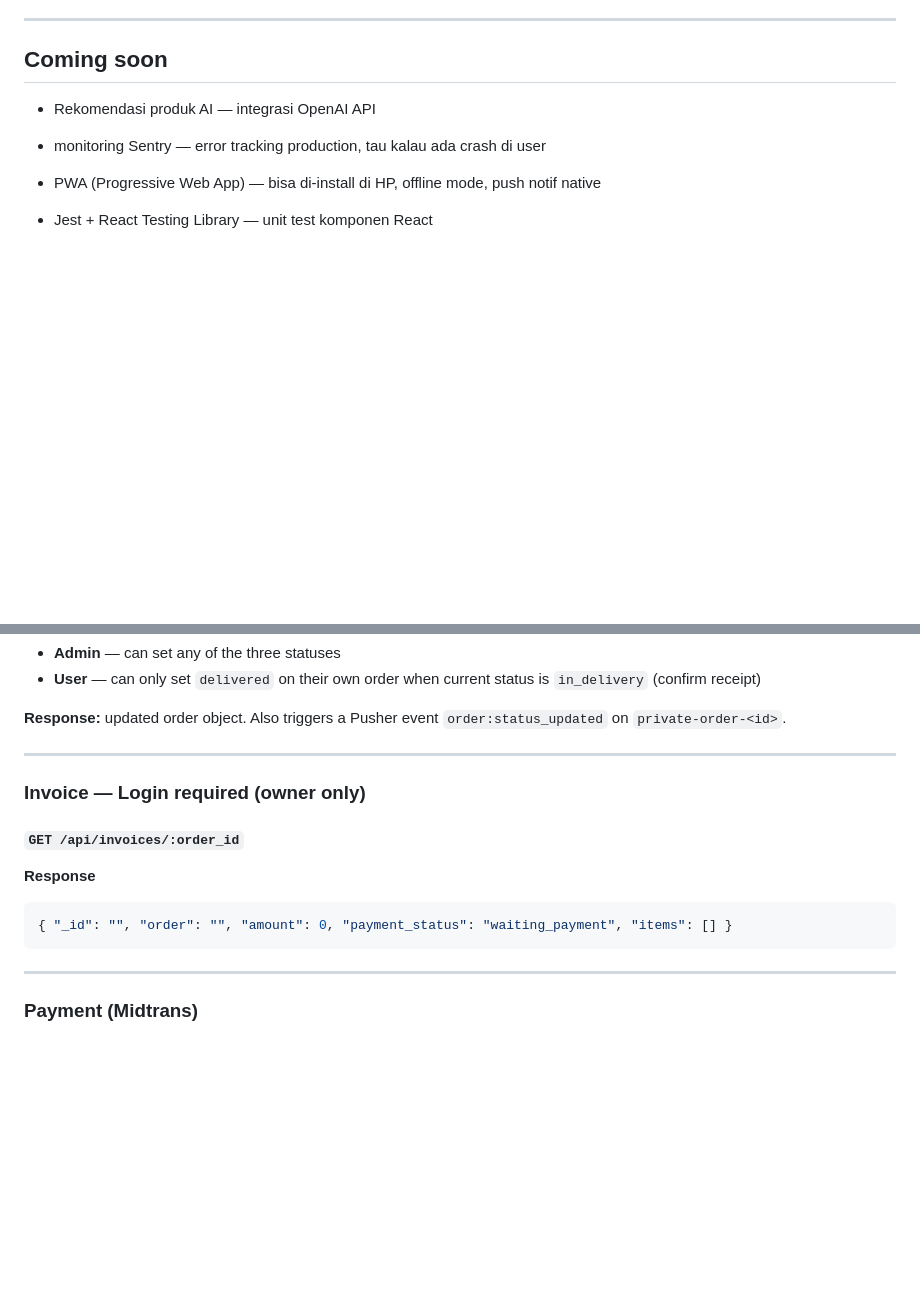
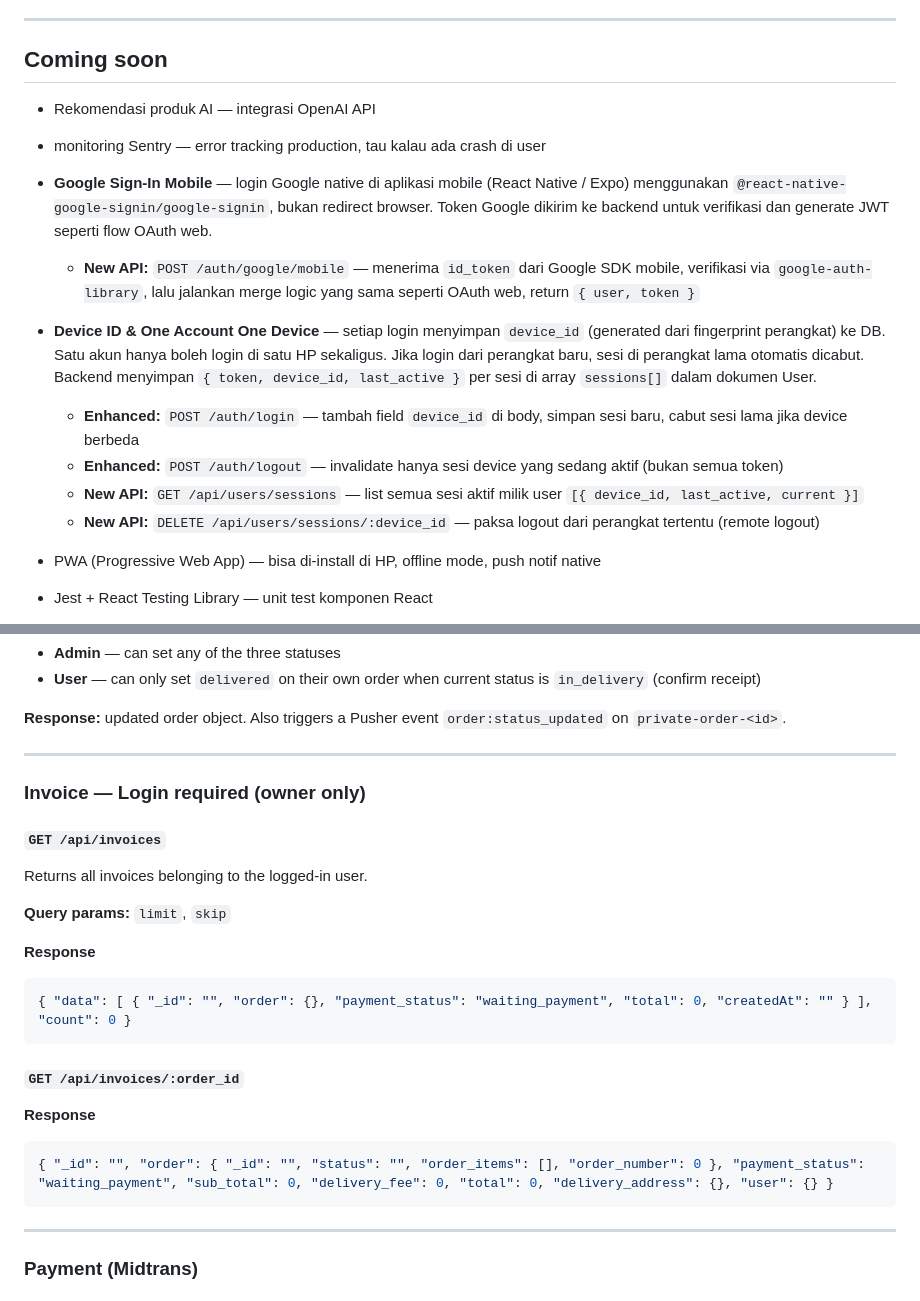
Before and after one commit to AnggaWikaNugraha/fullstack-mern-foodstore, a Markdown page: README.md, 2 parts joined by grey strips. Drawn GitHub-style; blank space fills up the shorter version.

````diff
--- a/README.md
+++ b/README.md
@@ -8,6 +8,14 @@ A full-featured food e-commerce application built with the MERN Stack (MongoDB,
 
 - Rekomendasi produk AI — integrasi OpenAI API
 - monitoring Sentry — error tracking production, tau kalau ada crash di user
+- **Google Sign-In Mobile** — login Google native di aplikasi mobile (React Native / Expo) menggunakan `@react-native-google-signin/google-signin`, bukan redirect browser. Token Google dikirim ke backend untuk verifikasi dan generate JWT seperti flow OAuth web.
+  - **New API:** `POST /auth/google/mobile` — menerima `id_token` dari Google SDK mobile, verifikasi via `google-auth-library`, lalu jalankan merge logic yang sama seperti OAuth web, return `{ user, token }`
+
+- **Device ID & One Account One Device** — setiap login menyimpan `device_id` (generated dari fingerprint perangkat) ke DB. Satu akun hanya boleh login di satu HP sekaligus. Jika login dari perangkat baru, sesi di perangkat lama otomatis dicabut. Backend menyimpan `{ token, device_id, last_active }` per sesi di array `sessions[]` dalam dokumen User.
+  - **Enhanced:** `POST /auth/login` — tambah field `device_id` di body, simpan sesi baru, cabut sesi lama jika device berbeda
+  - **Enhanced:** `POST /auth/logout` — invalidate hanya sesi device yang sedang aktif (bukan semua token)
+  - **New API:** `GET /api/users/sessions` — list semua sesi aktif milik user `[{ device_id, last_active, current }]`
+  - **New API:** `DELETE /api/users/sessions/:device_id` — paksa logout dari perangkat tertentu (remote logout)
 
 - PWA (Progressive Web App) — bisa di-install di HP, offline mode, push notif native
 - Jest + React Testing Library — unit test komponen React
@@ -520,10 +540,20 @@ Creates order from current cart. Decrements product stock automatically. Sends o
 
 ### Invoice — Login required (owner only)
 
+#### `GET /api/invoices`
+Returns all invoices belonging to the logged-in user.
+
+**Query params:** `limit`, `skip`
+
+**Response**
+```json
+{ "data": [ { "_id": "", "order": {}, "payment_status": "waiting_payment", "total": 0, "createdAt": "" } ], "count": 0 }
+```
+
 #### `GET /api/invoices/:order_id`
 **Response**
 ```json
-{ "_id": "", "order": "", "amount": 0, "payment_status": "waiting_payment", "items": [] }
+{ "_id": "", "order": { "_id": "", "status": "", "order_items": [], "order_number": 0 }, "payment_status": "waiting_payment", "sub_total": 0, "delivery_fee": 0, "total": 0, "delivery_address": {}, "user": {} }
 ```
 
 ---
````
Also changed, not shown: other parts of README.md (+32 -0 lines).
